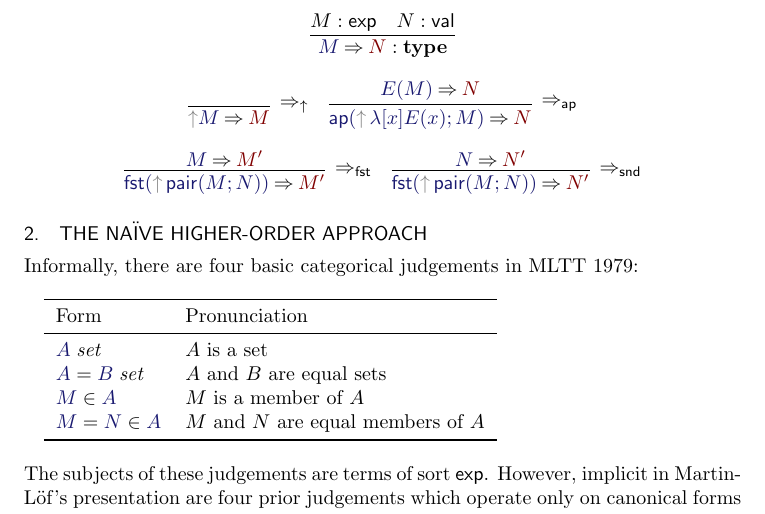
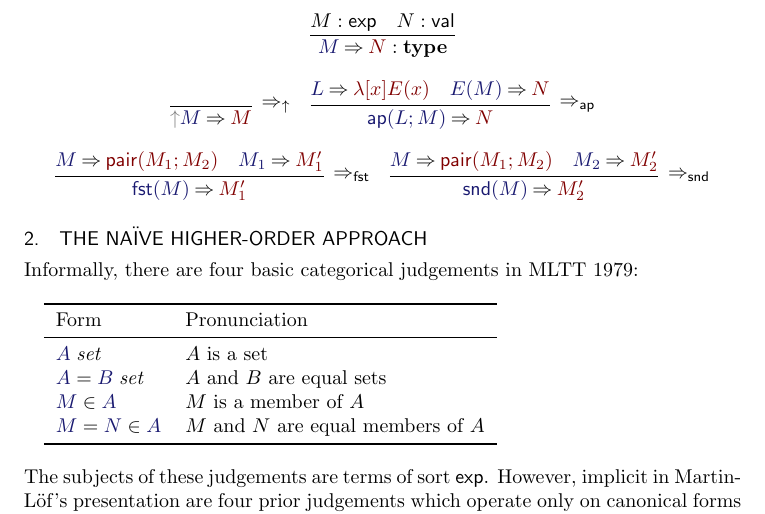
Before and after one commit to jonsterling/twelf-cmcp, a LaTeX paper (paper/paper.tex): part of page 2 of 8, cut so that both start at the same text. Compiled offline with pdfLaTeX.

Commit message:
corrected operational semantics

```diff
--- a/paper/paper.tex
+++ b/paper/paper.tex
@@ -216,21 +216,24 @@ Then, the language is accorded a simple big-step operational semantics via the
   }
   \quad
   \infer[\evalrule\ap]{
-    \eval{\ap(\thunk{\lam[x]E(x)};M)}{N}
+    \eval{\ap(L;M)}{N}
   }{
+    \eval{L}{\lam[x]E(x)} &
     \eval{E(M)}{N}
   }\\[6pt]
   %
   \infer[\evalrule\fst]{
-    \eval{\fst(\thunk{\pair(M;N)})}{M'}
+    \eval{\fst(M)}{M_1'}
   }{
-    \eval{M}{M'}
+    \eval{M}{\pair(M_1;M_2)} &
+    \eval{M_1}{M_1'}
   }
   \quad
   \infer[\evalrule\snd]{
-    \eval{\fst(\thunk{\pair(M;N)})}{N'}
+    \eval{\snd(M)}{M_2'}
   }{
-    \eval{N}{N'}
+    \eval{M}{\pair(M_1;M_2)} &
+    \eval{M_2}{M_2'}
   }
 \end{gather*}
 
```
Also changed, not shown: paper/paper.pdf, paper/paper.tex (4 more changed lines), 1 other file.
